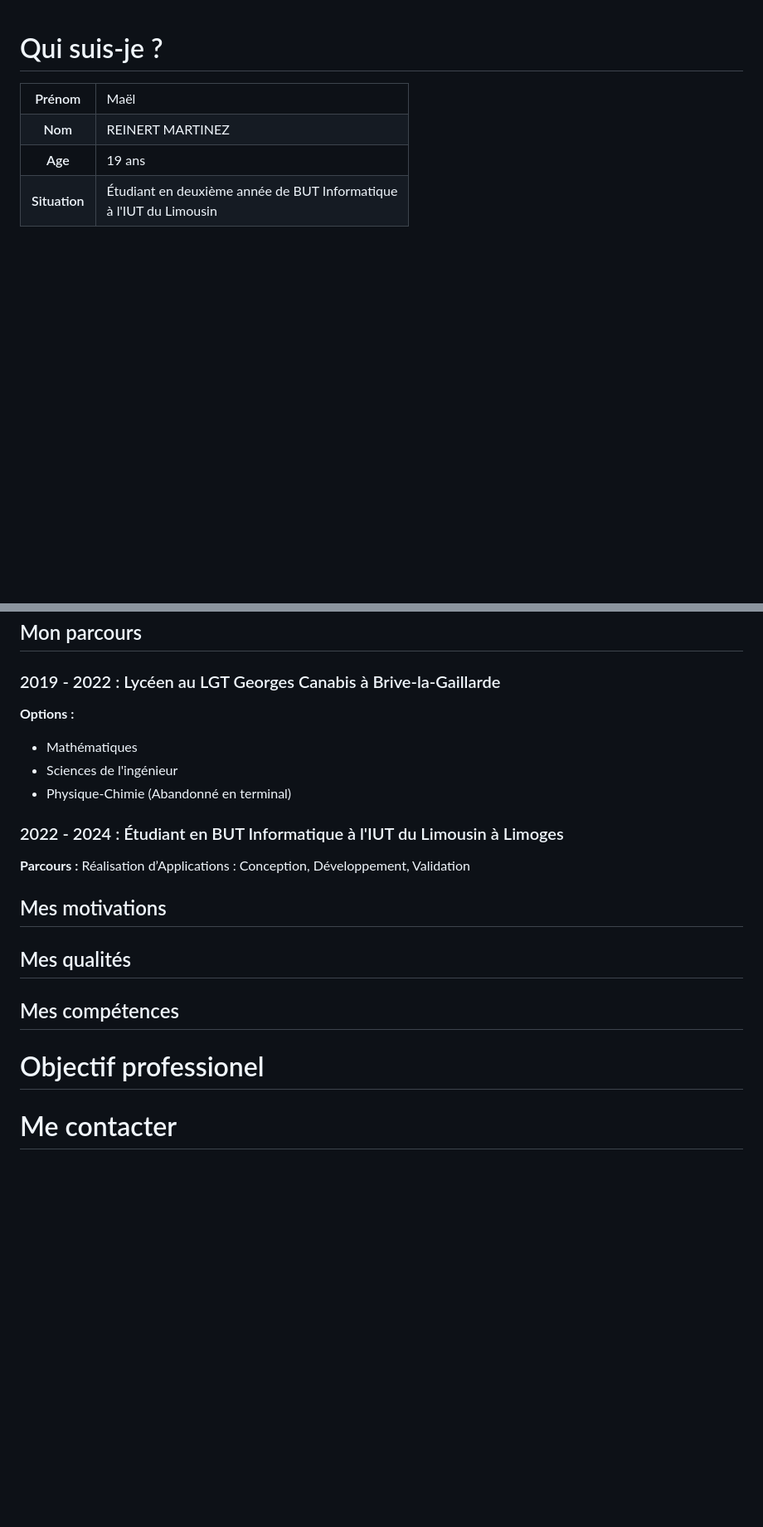
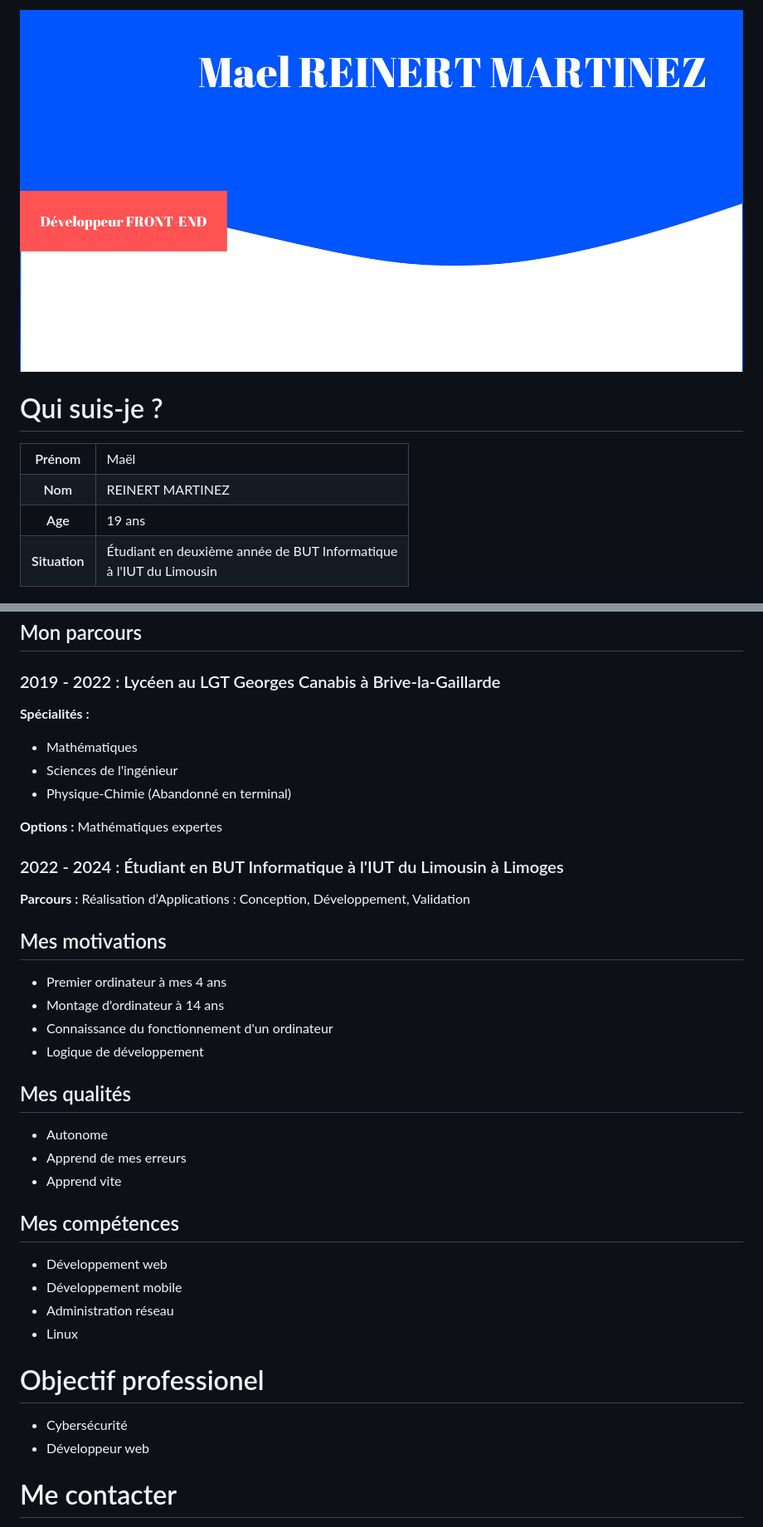
Before and after one commit to maelreinertmartinez/maelreinertmartinez, a Markdown page: README.md, 2 parts joined by grey strips. Shown: that part at 83% size. Drawn GitHub-style; pictures changed too: En-tête.png (added); blank space fills up the shorter version.

```diff
--- a/README.md
+++ b/README.md
@@ -1,3 +1,5 @@
+![alt text](./En-tête.png)
+
 # Qui suis-je ?
 <table>
   <tr>
@@ -22,19 +24,34 @@
 ## Mon parcours
 ### 2019 - 2022 : Lycéen au LGT Georges Canabis à Brive-la-Gaillarde
 
-**Options :**
+**Spécialités :**
 - Mathématiques
 - Sciences de l'ingénieur
 - Physique-Chimie (Abandonné en terminal)
+
+**Options :** Mathématiques expertes
 
 ### 2022 - 2024 : Étudiant en BUT Informatique à l'IUT du Limousin à Limoges
 
 **Parcours :** Réalisation d’Applications : Conception, Développement, Validation
 
 ## Mes motivations
+- Premier ordinateur à mes 4 ans
+- Montage d'ordinateur à 14 ans
+- Connaissance du fonctionnement d'un ordinateur
+- Logique de développement
 ## Mes qualités
+- Autonome
+- Apprend de mes erreurs
+- Apprend vite
 ## Mes compétences
+- Développement web
+- Développement mobile
+- Administration réseau
+- Linux
 # Objectif professionel
+- Cybersécurité
+- Développeur web
 # Me contacter
 Mail : mael.reinert-martinez@etu.unilim.fr \
 Téléphone : 06.37.25.62.22
```
